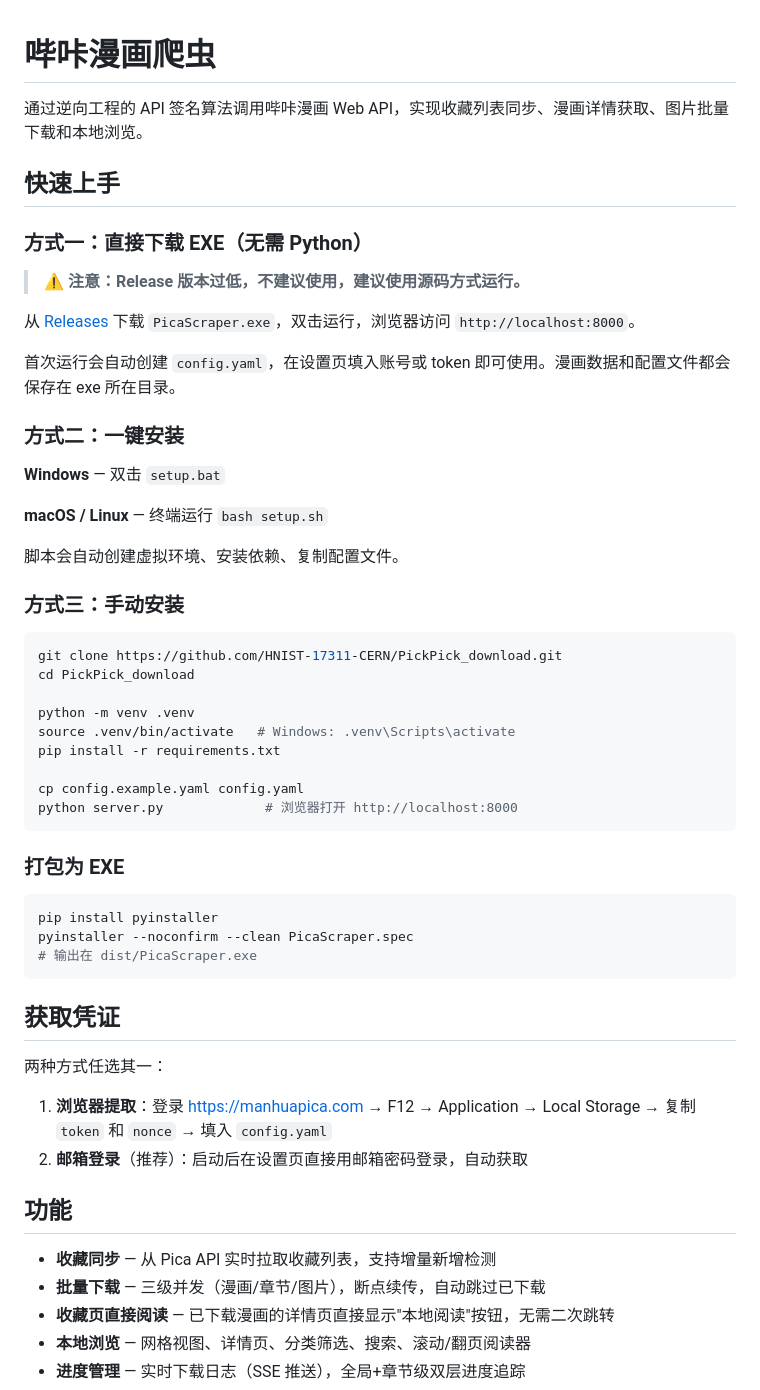
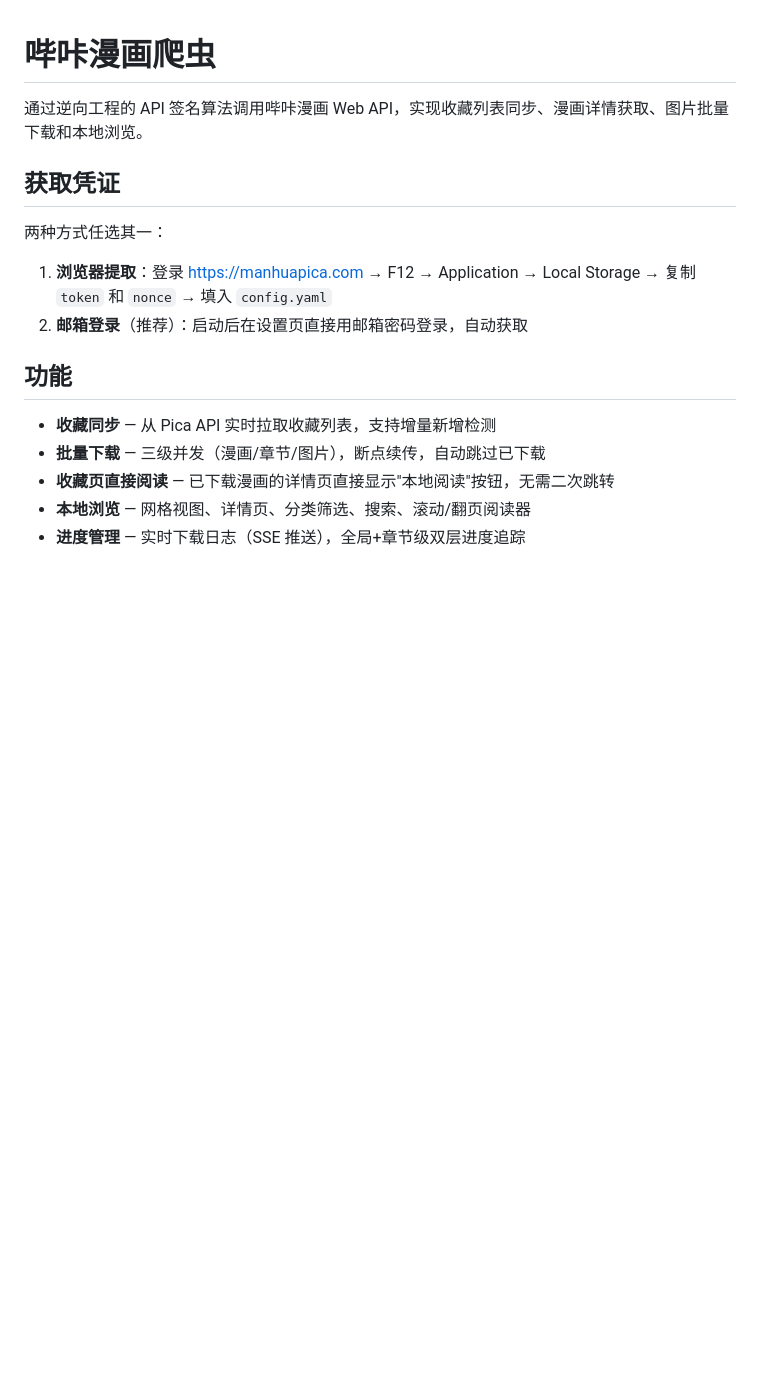
Before and after one commit to HNIST-17311-CERN/PickPick_download, a Markdown page: README.md, the part around the change. Drawn GitHub-style; blank space fills up the shorter version.

Commit message:
去掉了快速安装，版本太老，还未更新

````diff
--- a/README.md
+++ b/README.md
@@ -1,46 +1,6 @@
 # 哔咔漫画爬虫
 
 通过逆向工程的 API 签名算法调用哔咔漫画 Web API，实现收藏列表同步、漫画详情获取、图片批量下载和本地浏览。
-
-## 快速上手
-
-### 方式一：直接下载 EXE（无需 Python）
-
-> **⚠ 注意：Release 版本过低，不建议使用，建议使用源码方式运行。**
-
-从 [Releases](https://github.com/HNIST-17311-CERN/PickPick_download/releases) 下载 `PicaScraper.exe`，双击运行，浏览器访问 `http://localhost:8000`。
-
-首次运行会自动创建 `config.yaml`，在设置页填入账号或 token 即可使用。漫画数据和配置文件都会保存在 exe 所在目录。
-
-### 方式二：一键安装
-
-**Windows** — 双击 `setup.bat`
-
-**macOS / Linux** — 终端运行 `bash setup.sh`
-
-脚本会自动创建虚拟环境、安装依赖、复制配置文件。
-
-### 方式三：手动安装
-
-```bash
-git clone https://github.com/HNIST-17311-CERN/PickPick_download.git
-cd PickPick_download
-
-python -m venv .venv
-source .venv/bin/activate   # Windows: .venv\Scripts\activate
-pip install -r requirements.txt
-
-cp config.example.yaml config.yaml
-python server.py             # 浏览器打开 http://localhost:8000
-```
-
-### 打包为 EXE
-
-```bash
-pip install pyinstaller
-pyinstaller --noconfirm --clean PicaScraper.spec
-# 输出在 dist/PicaScraper.exe
-```
 
 ## 获取凭证
 
````
